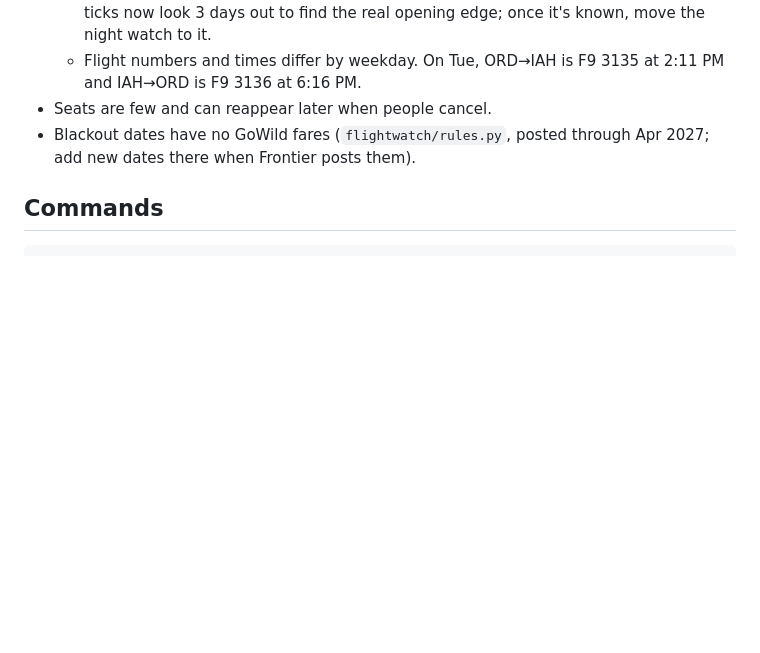
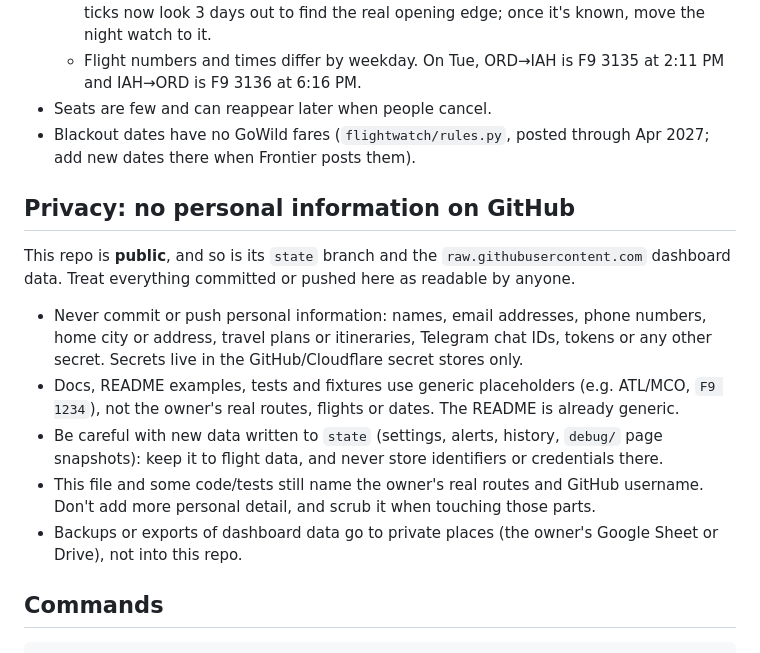
Before and after one commit to adambabin/flight-watcher, a Markdown page: CLAUDE.md, the part around the change. Drawn GitHub-style; blank space fills up the shorter version.

Commit message:
CLAUDE.md: add rule against personal info in the public repo (#20)
Claude-Session: https://claude.ai/code/session_01S9iymnfqiRibjA8x4SFQgz

Co-authored-by: Claude <noreply@anthropic.com>

```diff
--- a/CLAUDE.md
+++ b/CLAUDE.md
@@ -12,6 +12,15 @@ Domain facts the design relies on:
   - Flight numbers and times differ by weekday. On Tue, ORD→IAH is F9 3135 at 2:11 PM and IAH→ORD is F9 3136 at 6:16 PM.
 - Seats are few and can reappear later when people cancel.
 - Blackout dates have no GoWild fares (`flightwatch/rules.py`, posted through Apr 2027; add new dates there when Frontier posts them).
+
+## Privacy: no personal information on GitHub
+
+This repo is **public**, and so is its `state` branch and the `raw.githubusercontent.com` dashboard data. Treat everything committed or pushed here as readable by anyone.
+- Never commit or push personal information: names, email addresses, phone numbers, home city or address, travel plans or itineraries, Telegram chat IDs, tokens or any other secret. Secrets live in the GitHub/Cloudflare secret stores only.
+- Docs, README examples, tests and fixtures use generic placeholders (e.g. ATL/MCO, `F9 1234`), not the owner's real routes, flights or dates. The README is already generic.
+- Be careful with new data written to `state` (settings, alerts, history, `debug/` page snapshots): keep it to flight data, and never store identifiers or credentials there.
+- This file and some code/tests still name the owner's real routes and GitHub username. Don't add more personal detail, and scrub it when touching those parts.
+- Backups or exports of dashboard data go to private places (the owner's Google Sheet or Drive), not into this repo.
 
 ## Commands
 
```
